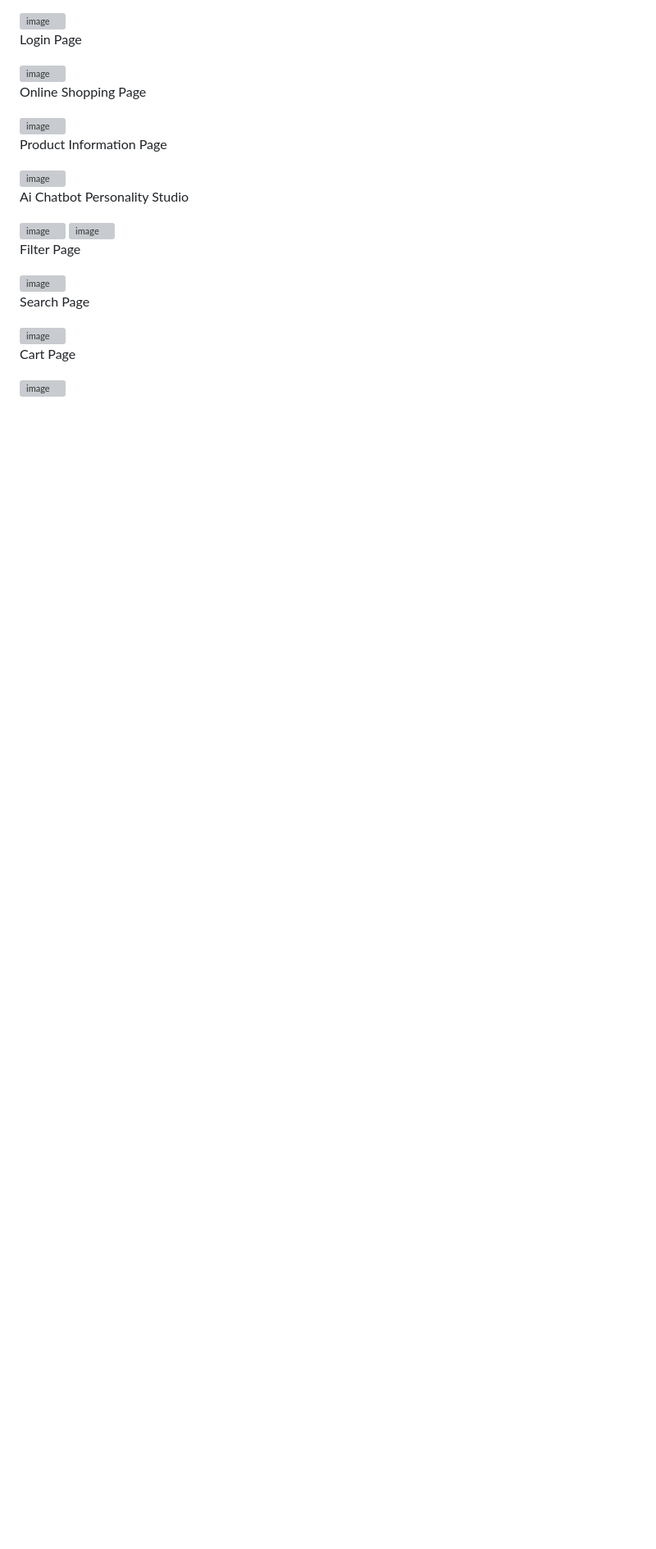
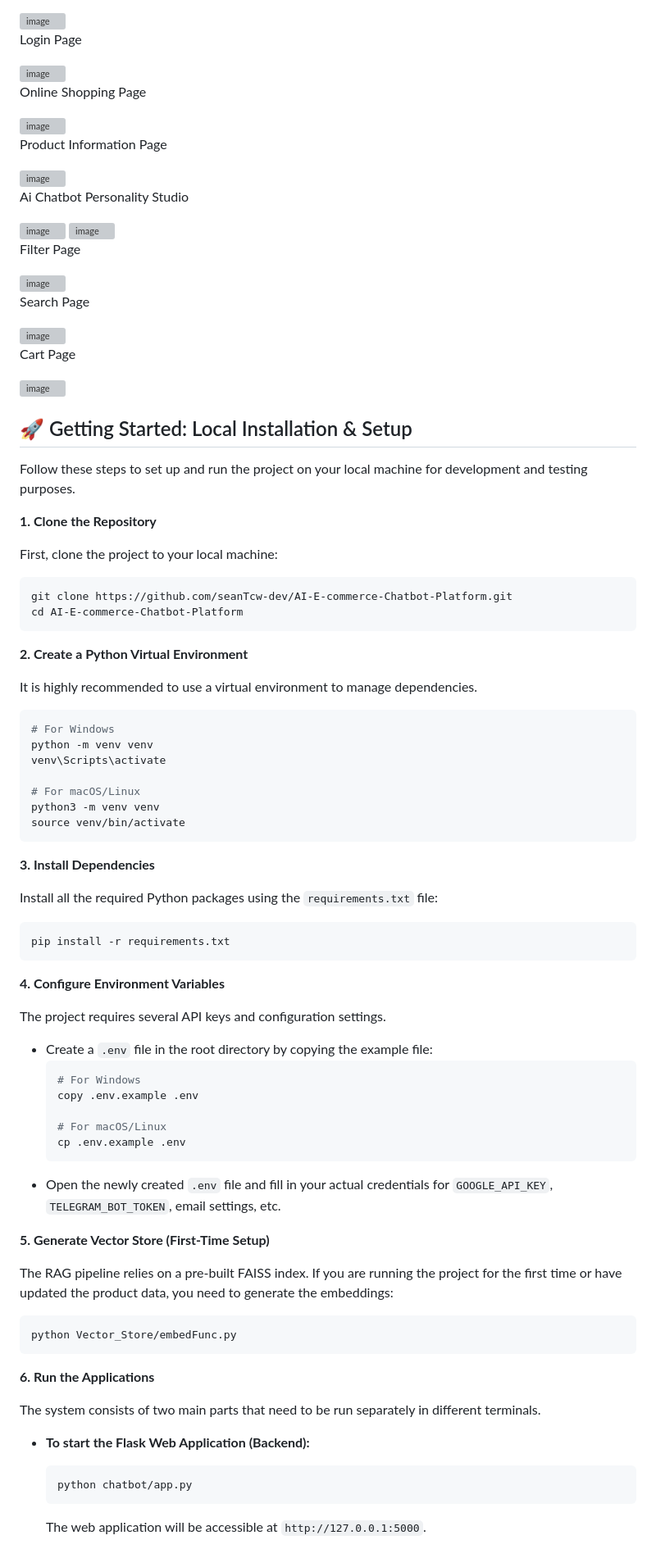
Before and after one commit to seanTcw-dev/AI-E-commerce-Chatbot-Platform, a Markdown page: README.md, the part around one of its changes. Shown at 82% size. Drawn GitHub-style; blank space fills up the shorter version; grey boxes are pictures that could not be loaded.

````diff
--- a/README.md
+++ b/README.md
@@ -65,3 +65,67 @@ Search Page
 Cart Page
 
 <img width="505" height="881" alt="image" src="https://github.com/user-attachments/assets/958005b3-7894-4e71-888f-2dd2335bc012" />
+
+## 🚀 Getting Started: Local Installation & Setup
+
+Follow these steps to set up and run the project on your local machine for development and testing purposes.
+
+**1. Clone the Repository**
+
+First, clone the project to your local machine:
+```bash
+git clone https://github.com/seanTcw-dev/AI-E-commerce-Chatbot-Platform.git
+cd AI-E-commerce-Chatbot-Platform
+```
+
+**2. Create a Python Virtual Environment**
+
+It is highly recommended to use a virtual environment to manage dependencies.
+```bash
+# For Windows
+python -m venv venv
+venv\Scripts\activate
+
+# For macOS/Linux
+python3 -m venv venv
+source venv/bin/activate
+```
+
+**3. Install Dependencies**
+
+Install all the required Python packages using the `requirements.txt` file:
+```bash
+pip install -r requirements.txt
+```
+
+**4. Configure Environment Variables**
+
+The project requires several API keys and configuration settings.
+
+*   Create a `.env` file in the root directory by copying the example file:
+    ```bash
+    # For Windows
+    copy .env.example .env
+
+    # For macOS/Linux
+    cp .env.example .env
+    ```
+*   Open the newly created `.env` file and fill in your actual credentials for `GOOGLE_API_KEY`, `TELEGRAM_BOT_TOKEN`, email settings, etc.
+
+**5. Generate Vector Store (First-Time Setup)**
+
+The RAG pipeline relies on a pre-built FAISS index. If you are running the project for the first time or have updated the product data, you need to generate the embeddings:
+```bash
+python Vector_Store/embedFunc.py
+```
+
+**6. Run the Applications**
+
+The system consists of two main parts that need to be run separately in different terminals.
+
+*   **To start the Flask Web Application (Backend):**
+    ```bash
+    python chatbot/app.py
+    ```
+    The web application will be accessible at `http://127.0.0.1:5000`.
+
````
Also changed, not shown: other parts of README.md (+5 -0 lines).
